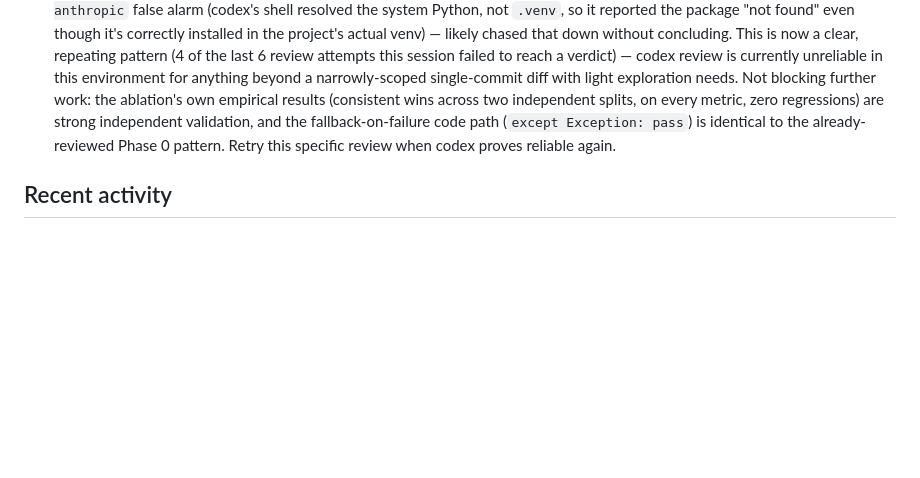
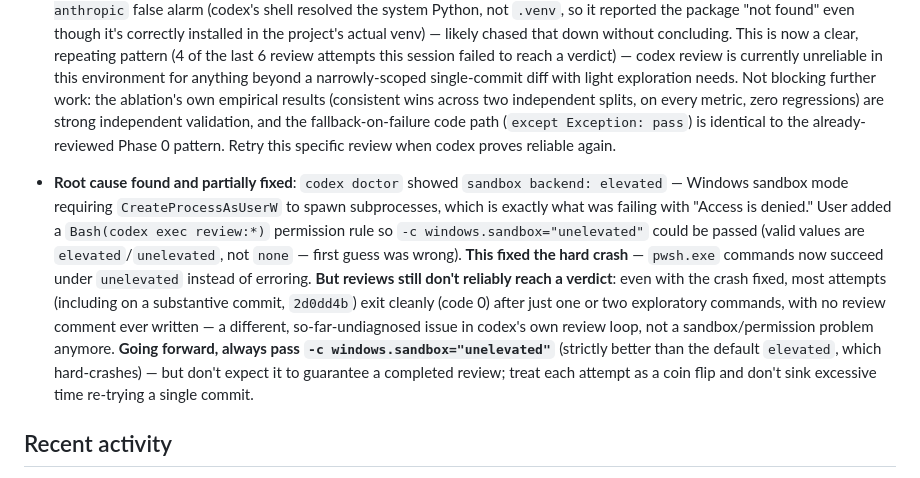
Before and after one commit to Dev-Sirbhaiya/TikTok-Techjam-Track-4, a Markdown page: status.md, the part around the change. GitHub-like rendering; blank space fills up the shorter version.

Commit message:
status.md: document codex review sandbox fix (partial) and remaining issue
Found the root cause via codex doctor: sandbox backend "elevated" needs
CreateProcessAsUserW, which fails with Access Denied in this environment.
User added a permission rule allowing -c windows.sandbox="unelevated",
which fixes the hard crash (pwsh commands now succeed). But most review
attempts still exit cleanly without producing a verdict -- a different,
undiagnosed issue in codex's own review loop. Documented both findings
and the recommended flag for future attempts.

Co-Authored-By: Claude Sonnet 5 <noreply@anthropic.com>
Claude-Session: https://claude.ai/code/session_01VzXC6M7tT8hgbkXFvzNaP6

```diff
--- a/status.md
+++ b/status.md
@@ -142,6 +142,19 @@ exit codex review, full 200-session benchmark, phase-closeout, then Phase 4 per
   fallback-on-failure code path (`except Exception: pass`) is identical to the already-reviewed
   Phase 0 pattern. Retry this specific review when codex proves reliable again.
 
+- **Root cause found and partially fixed**: `codex doctor` showed `sandbox backend: elevated` —
+  Windows sandbox mode requiring `CreateProcessAsUserW` to spawn subprocesses, which is exactly what
+  was failing with "Access is denied." User added a `Bash(codex exec review:*)` permission rule so
+  `-c windows.sandbox="unelevated"` could be passed (valid values are `elevated`/`unelevated`, not
+  `none` — first guess was wrong). **This fixed the hard crash** — `pwsh.exe` commands now succeed
+  under `unelevated` instead of erroring. **But reviews still don't reliably reach a verdict**: even
+  with the crash fixed, most attempts (including on a substantive commit, `2d0dd4b`) exit cleanly
+  (code 0) after just one or two exploratory commands, with no review comment ever written — a
+  different, so-far-undiagnosed issue in codex's own review loop, not a sandbox/permission problem
+  anymore. **Going forward, always pass `-c windows.sandbox="unelevated"`** (strictly better than
+  the default `elevated`, which hard-crashes) — but don't expect it to guarantee a completed review;
+  treat each attempt as a coin flip and don't sink excessive time re-trying a single commit.
+
 ## Recent activity
 
 - 2026-08-26 to 2026-08-29 (early) — Project scaffolding, research, architecture corpus, two-tier
```
